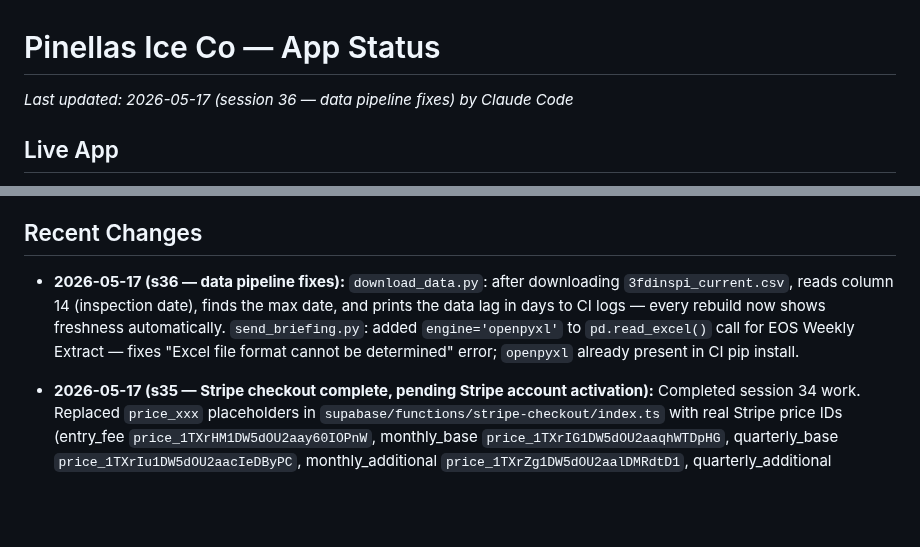
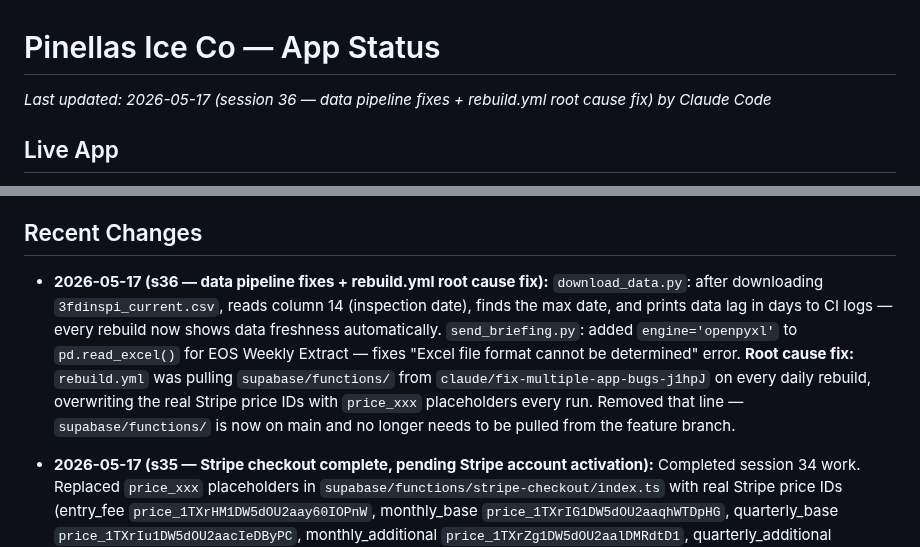
Before and after one commit to pinellasiceco/Pinellasiceco, a Markdown page: APP_STATUS.md, 2 parts joined by grey strips. Rendered like a GitHub page; blank space fills up the shorter version.

Commit message:
Update APP_STATUS — session 36 data pipeline fixes + rebuild.yml root cause
https://claude.ai/code/session_01Mn93akvGVyVHw7hbop2nTq

```diff
--- a/APP_STATUS.md
+++ b/APP_STATUS.md
@@ -1,5 +1,5 @@
 # Pinellas Ice Co — App Status
-*Last updated: 2026-05-17 (session 36 — data pipeline fixes) by Claude Code*
+*Last updated: 2026-05-17 (session 36 — data pipeline fixes + rebuild.yml root cause fix) by Claude Code*
 
 ## Live App
 - URL: https://pinellasiceco.github.io/Pinellasiceco
@@ -183,7 +183,7 @@ To force a fresh PWA load after a push: open the URL directly in Safari (not the
 - `build_date` in P[] records will appear after next CI rebuild; existing records have no `build_date` so freshness indicator shows nothing until rebuilt
 
 ## Recent Changes
-- **2026-05-17 (s36 — data pipeline fixes):** `download_data.py`: after downloading `3fdinspi_current.csv`, reads column 14 (inspection date), finds the max date, and prints the data lag in days to CI logs — every rebuild now shows freshness automatically. `send_briefing.py`: added `engine='openpyxl'` to `pd.read_excel()` call for EOS Weekly Extract — fixes "Excel file format cannot be determined" error; `openpyxl` already present in CI pip install.
+- **2026-05-17 (s36 — data pipeline fixes + rebuild.yml root cause fix):** `download_data.py`: after downloading `3fdinspi_current.csv`, reads column 14 (inspection date), finds the max date, and prints data lag in days to CI logs — every rebuild now shows data freshness automatically. `send_briefing.py`: added `engine='openpyxl'` to `pd.read_excel()` for EOS Weekly Extract — fixes "Excel file format cannot be determined" error. **Root cause fix:** `rebuild.yml` was pulling `supabase/functions/` from `claude/fix-multiple-app-bugs-j1hpJ` on every daily rebuild, overwriting the real Stripe price IDs with `price_xxx` placeholders every run. Removed that line — `supabase/functions/` is now on main and no longer needs to be pulled from the feature branch.
 - **2026-05-17 (s35 — Stripe checkout complete, pending Stripe account activation):** Completed session 34 work. Replaced `price_xxx` placeholders in `supabase/functions/stripe-checkout/index.ts` with real Stripe price IDs (entry_fee `price_1TXrHM1DW5dOU2aay60IOPnW`, monthly_base `price_1TXrIG1DW5dOU2aaqhWTDpHG`, quarterly_base `price_1TXrIu1DW5dOU2aacIeDByPC`, monthly_additional `price_1TXrZg1DW5dOU2aalDMRdtD1`, quarterly_additional `price_1TXra61DW5dOU2aaOUH8FbBa`, onetime_base `price_1TXrJQ1DW5dOU2aa4jQguT8b`, onetime_additional `price_1TXral1DW5dOU2aaXB5myZ8O`). Note: checkout uses dynamic `price_data` (computed per-request) — these IDs are stored as reference. Added `claude/stripe-checkout-edge-function-BiUpp` to `deploy_edge_functions.yml` branch trigger. Added `--use-api` flag to both deploy steps to avoid Docker dependency in CI. Added `SUPABASE_PROJECT_REF` and refreshed `SUPABASE_ACCESS_TOKEN` in GitHub repo secrets. Edge Function deployed to Supabase. **Pending:** Stripe account confirmation email — once activated, Close Deal → Charge Now / Send to Client will be fully live with no further code changes needed.
 - **2026-05-16 (s34 — Stripe checkout integration):** Dynamic Stripe payment flow wired into the Close Deal overlay. New Edge Function `supabase/functions/stripe-checkout/index.ts` — receives plan/machines/discounts/client info, builds correct Stripe line items (entry fee, recurring or one-time plan, multi-machine math), attaches a T&C custom_fields dropdown to every session, sets metadata + subscription_data for tracking. `deploy_edge_functions.yml` updated to deploy both `send-email` and `stripe-checkout`. Close Deal overlay now has: two discount input fields (Entry fee discount + Monthly discount) with live recalculation via `updateCloseDisplay()`; **📱 Send to Client** button (navy) and **💳 Charge Now** button (gold) replacing the old green Confirm button; "Mark Won (no Stripe)" fallback button for offline closes; loading state during link generation. New JS functions: `generateStripeCheckout()` — calls Edge Function, returns checkout URL, handles errors; `coSendToClient()` — opens native iOS Messages with payment URL pre-populated to DM phone or business phone; `coChargeNow()` — opens Stripe checkout in new tab (client pays on your device); `closeOverlayById(id)` — named helper to avoid quoted string in Cancel button onclick; `checkStripeReturn()` — detects `?stripe=success&pid=XXX` on load, calls `scMarkWon()` to finalize the deal, toasts confirmation, navigates to Clients tab; detects `?stripe=cancel` and toasts cancellation.
 - **2026-05-16 (s33 — pricing fix):** Corrected two pricing errors in JS functions. `calcMonthly()`: removed broken 2-machine special case (`if(machines===2)return 238` was wrong — should be 218), now uses `149+Math.max(0,machines-1)*69` which is correct for 1→$149, 2→$218, 3→$287, etc. `calcOnetime()`: additional machine fee corrected from 149→150, matching Python `est_deep_clean()`. Both Python functions (`est_monthly_plan`, `est_deep_clean`) had been fixed in a prior commit; this aligns the JS to match. Correct pricing matrix: Monthly plan $149 first + $69 each additional; Quarterly plan $129 first + $49 each additional; One-time deep clean $395 first + $150 each additional; Intro ATP $99 first + $49 each additional.
```
